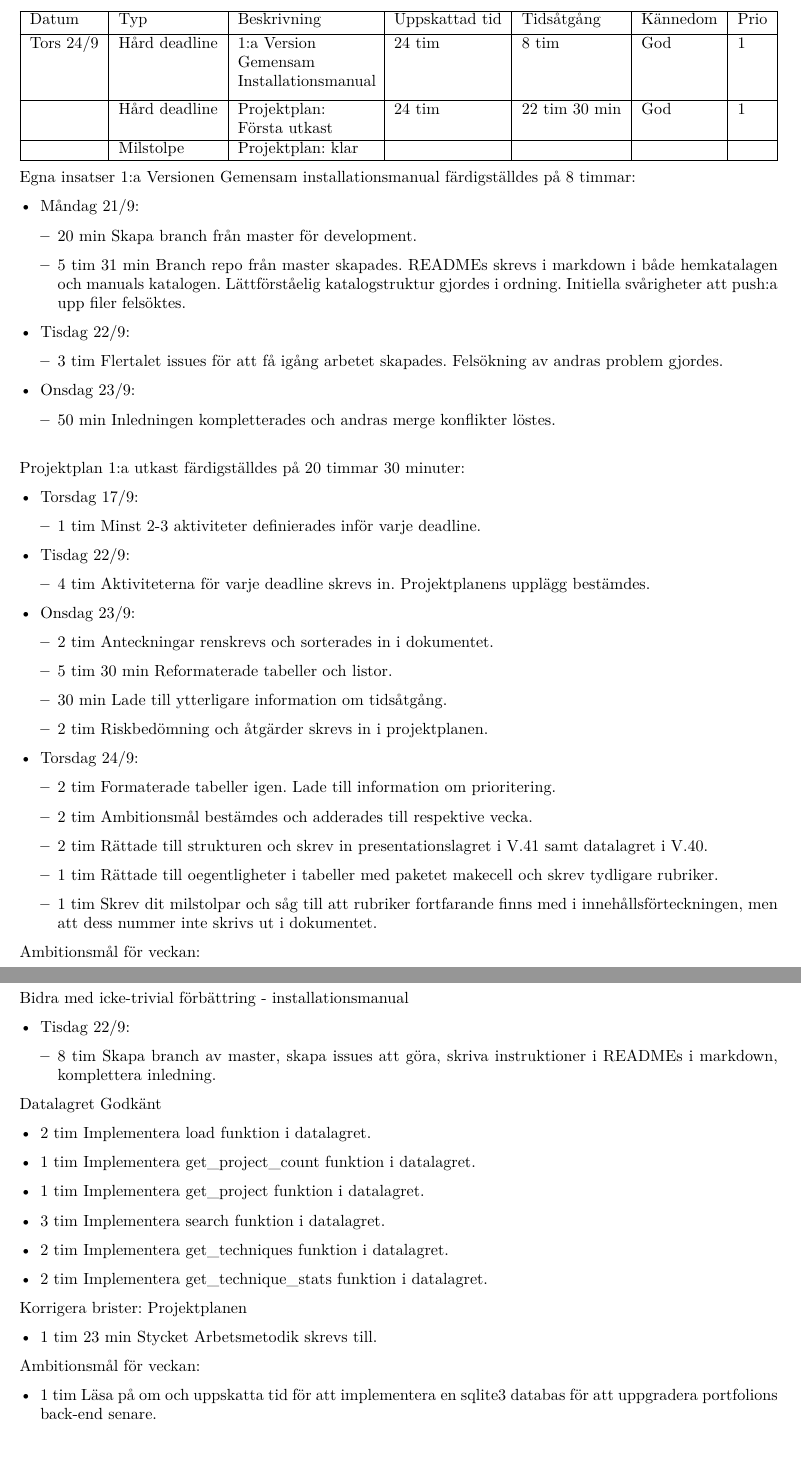
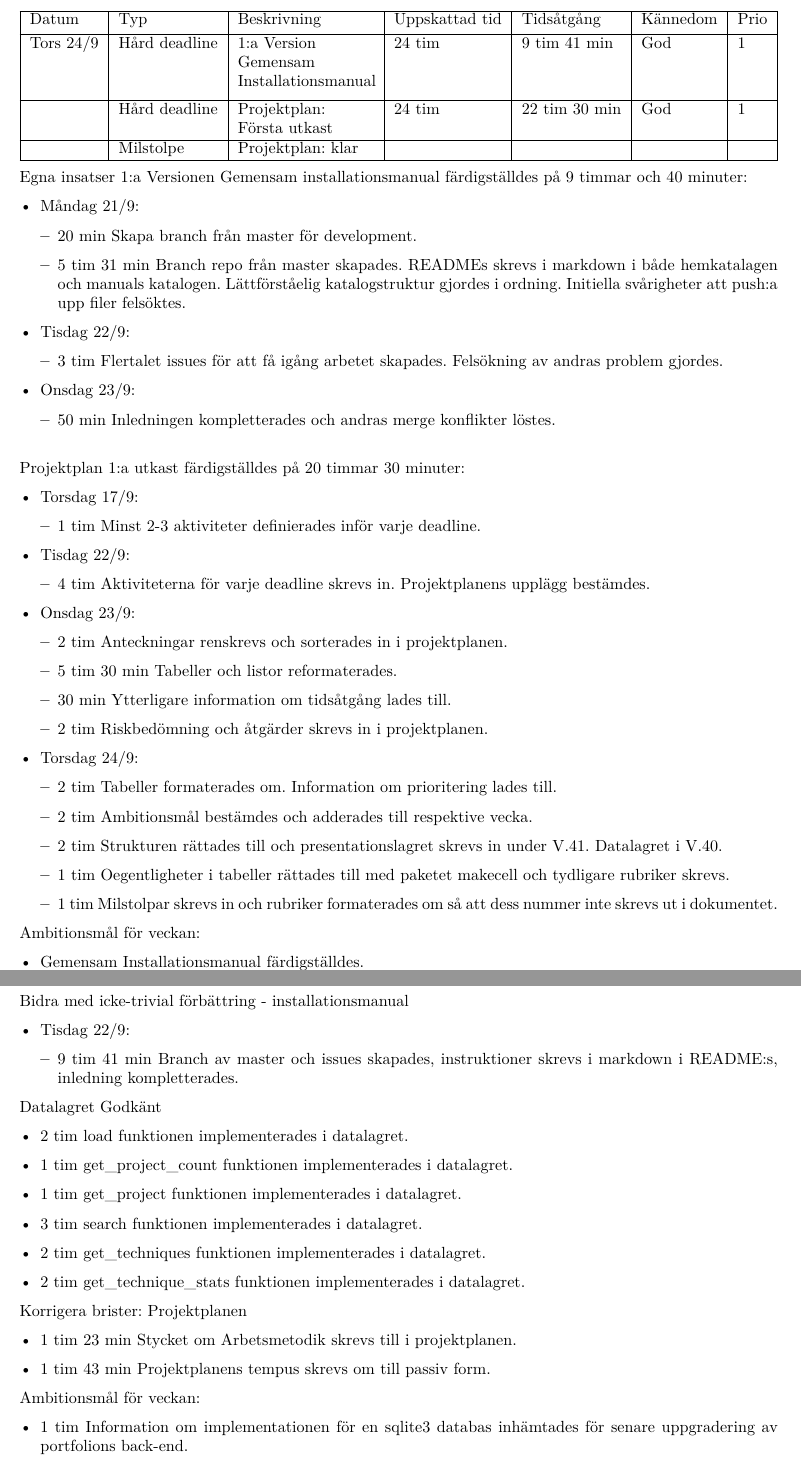
Before and after one commit to DanielFredrikBerg/TDP003_Python3_Flask, a LaTeX document (Documents/Projektplan.tex): two parts of pages 8 and 10 of 12, joined at a grey line, cut so that both start at the same text. Compiled offline with XeLaTeX.

Commit message:
passiv form Projektplanen nu helt klar

```diff
--- a/Documents/Projektplan.tex
+++ b/Documents/Projektplan.tex
@@ -244,7 +243,7 @@ Ambitionsmål för veckan:
   \hline
   Datum     & Typ           & Beskrivning                                                 & Uppskattad tid & Tidsåtgång    & Kännedom & Prio \\ [0.5ex]
   \hline
-  Tors 24/9 & Hård deadline & \makecell[tl]{1:a Version\\ Gemensam \\Installationsmanual} & 24 tim         & 8 tim         & God      & 1\\
+  Tors 24/9 & Hård deadline & \makecell[tl]{1:a Version\\ Gemensam \\Installationsmanual} & 24 tim         & 9 tim 41 min       & God      & 1\\
   \hline
             & Hård deadline & \makecell[tl]{Projektplan: \\Första utkast}                 & 24 tim         & 22 tim 30 min & God      & 1 \\
   \hline
@@ -252,7 +251,7 @@ Ambitionsmål för veckan:
   \hline
 \end{tabularx}
 
-Egna insatser 1:a Versionen Gemensam installationsmanual färdigställdes på 8 timmar:
+Egna insatser 1:a Versionen Gemensam installationsmanual färdigställdes på 9 timmar och 40 minuter:
 \begin{itemize}
   \item Måndag 21/9:
   \begin{itemize}
@@ -281,25 +280,25 @@ Egna insatser 1:a Versionen Gemensam installationsmanual färdigställdes på 8
   \end{itemize}
   \item Onsdag 23/9:
   \begin{itemize}
-    \item 2 tim Anteckningar renskrevs och sorterades in i dokumentet.
-    \item 5 tim 30 min Reformaterade tabeller och listor.
-    \item 30 min Lade till ytterligare information om tidsåtgång.
+    \item 2 tim Anteckningar renskrevs och sorterades in i projektplanen.
+    \item 5 tim 30 min Tabeller och listor reformaterades.
+    \item 30 min Ytterligare information om tidsåtgång lades till.
     \item 2 tim Riskbedömning och åtgärder skrevs in i projektplanen.
   \end{itemize}
   \item Torsdag 24/9:
   \begin{itemize}
-    \item 2 tim Formaterade tabeller igen. Lade till information om prioritering.
+    \item 2 tim Tabeller formaterades om. Information om prioritering lades till.
     \item 2 tim Ambitionsmål bestämdes och adderades till respektive vecka.
-    \item 2 tim Rättade till strukturen och skrev in presentationslagret i V.41 samt datalagret i V.40.
-    \item 1 tim Rättade till oegentligheter i tabeller med paketet makecell och skrev tydligare rubriker.
-    \item 1 tim Skrev dit milstolpar och såg till att rubriker fortfarande finns med i innehållsförteckningen, men att dess nummer inte skrivs ut i dokumentet.
+    \item 2 tim Strukturen rättades till och presentationslagret skrevs in under V.41. Datalagret i V.40.
+    \item 1 tim Oegentligheter i tabeller rättades till med paketet makecell och tydligare rubriker skrevs.
+    \item 1 tim Milstolpar skrevs in och rubriker formaterades om så att dess nummer inte skrevs ut i dokumentet.
   \end{itemize}
 \end{itemize}
 
 Ambitionsmål för veckan:
 \begin{itemize}
-\item Bli helt klar med Gemensam Installationsmanual.
-  \item 1 tim Göra projektplanens struktur estetiskt tilltalande.
+\item Gemensam Installationsmanual färdigställdes.
+  \item 1 tim Projektplanens struktur omgjordes till att bli mer estetiskt tilltalande.
   \end{itemize}
 
 \newpage
@@ -326,28 +325,29 @@ Bidra med icke-trivial förbättring - installationsmanual
 \begin{itemize}
 \item Tisdag 22/9:
   \begin{itemize}
-  \item 8 tim Skapa branch av master, skapa issues att göra, skriva instruktioner i READMEs i markdown, komplettera inledning.
+  \item 9 tim 41 min Branch av master och issues skapades, instruktioner skrevs i markdown i README:s, inledning kompletterades.
   \end{itemize}
   \end{itemize}
 
 Datalagret Godkänt
 \begin{itemize}
-\item 2 tim Implementera load funktion i datalagret.
-\item 1 tim Implementera get\_project\_count funktion i datalagret.
-\item 1 tim Implementera  get\_project funktion i datalagret.
-\item 3 tim Implementera search funktion i datalagret.
-\item 2 tim Implementera get\_techniques funktion i datalagret.
-\item 2 tim Implementera get\_technique\_stats funktion i datalagret.
+\item 2 tim load funktionen implementerades i datalagret.
+\item 1 tim get\_project\_count funktionen implementerades i datalagret.
+\item 1 tim get\_project funktionen implementerades i datalagret.
+\item 3 tim search funktionen implementerades i datalagret.
+\item 2 tim get\_techniques funktionen implementerades i datalagret.
+\item 2 tim get\_technique\_stats funktionen implementerades i datalagret.
 \end{itemize}
 
 Korrigera brister: Projektplanen
 \begin{itemize}
-\item 1 tim 23 min Stycket Arbetsmetodik skrevs till.
+\item 1 tim 23 min Stycket om Arbetsmetodik skrevs till i projektplanen.
+  \item 1 tim 43 min Projektplanens tempus skrevs om till passiv form.
   \end{itemize}
 
 Ambitionsmål för veckan:
 \begin{itemize}
-\item 1 tim Läsa på om och uppskatta tid för att implementera en sqlite3 databas för att uppgradera portfolions back-end senare.
+\item 1 tim Information om implementationen för en sqlite3 databas inhämtades för senare uppgradering av portfolions back-end.
   \end{itemize}
 
 \newpage
```
Also changed, not shown: Documents/Projektplan.pdf, Documents/Projektplan.tex (59 more changed lines).
